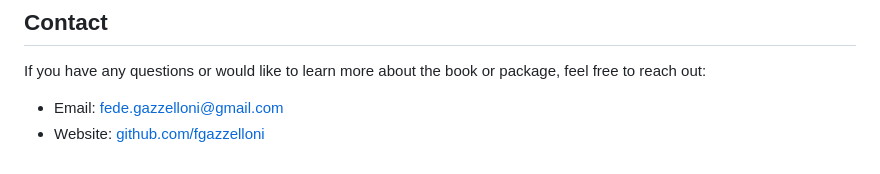
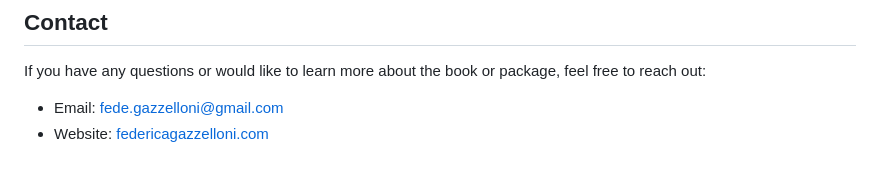
Before and after one commit to Fgazzelloni/Summarizing-Health-Metrics-From-Quarto-to-CRAN, a Markdown page: README.md, the part around the change. Rendered like a GitHub page.

```diff
--- a/README.md
+++ b/README.md
@@ -70,4 +70,4 @@ This project is licensed under the MIT License – see the LICENSE file for deta
 If you have any questions or would like to learn more about the book or package, feel free to reach out:
 
 - Email: <fede.gazzelloni@gmail.com>
-- Website: [github.com/fgazzelloni](https://federicagazzelloni.com/)
+- Website: [federicagazzelloni.com](https://federicagazzelloni.com/)
```
